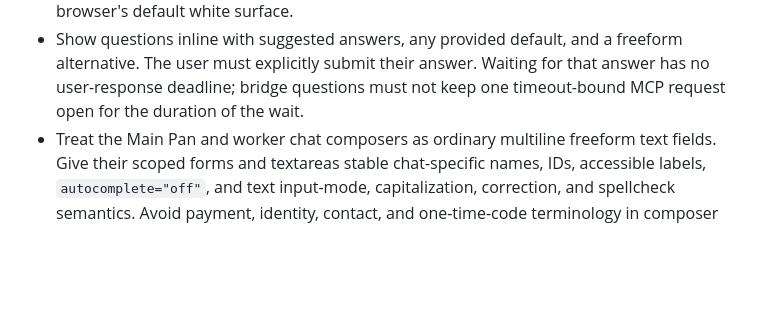
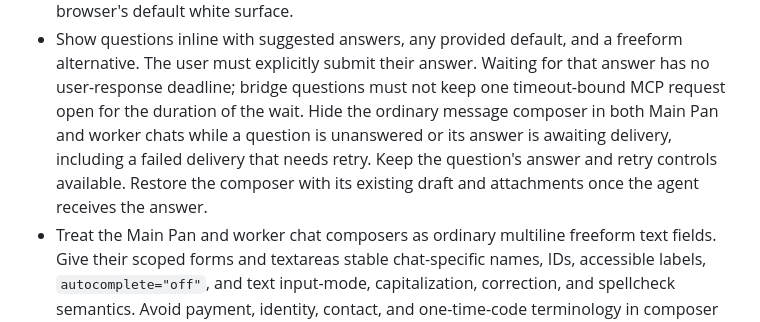
Before and after one commit to AmoebaChant/pan, a Markdown page: system/hub.md, the part around the change. GitHub-like rendering; blank space fills up the shorter version.

Commit message:
Define Hub composer visibility during questions (#123)
Require Main Pan and worker chats to hide the ordinary composer while a
question is pending or answer delivery is unresolved. Preserve
question/retry controls and restore draft text and attachments after
receipt. Companion Hub implementation targets feature/pan-hub;
deployment remains pending and operator-owned. Documentation-only
change; reviewed diff.

Co-authored-by: Kevin Brown <kevinbrown@Kevins-Air.localdomain>
Co-authored-by: Copilot <223556219+Copilot@users.noreply.github.com>

```diff
--- a/system/hub.md
+++ b/system/hub.md
@@ -114,6 +114,11 @@ Use the Garden visual direction:
   freeform alternative. The user must explicitly submit their answer. Waiting
   for that answer has no user-response deadline; bridge questions must not keep
   one timeout-bound MCP request open for the duration of the wait.
+  Hide the ordinary message composer in both Main Pan and worker chats while
+  a question is unanswered or its answer is awaiting delivery, including a
+  failed delivery that needs retry. Keep the question's answer and retry
+  controls available. Restore the composer with its existing draft and
+  attachments once the agent receives the answer.
 - Treat the Main Pan and worker chat composers as ordinary multiline freeform
   text fields. Give their scoped forms and textareas stable chat-specific
   names, IDs, accessible labels, `autocomplete="off"`, and text input-mode,
```
